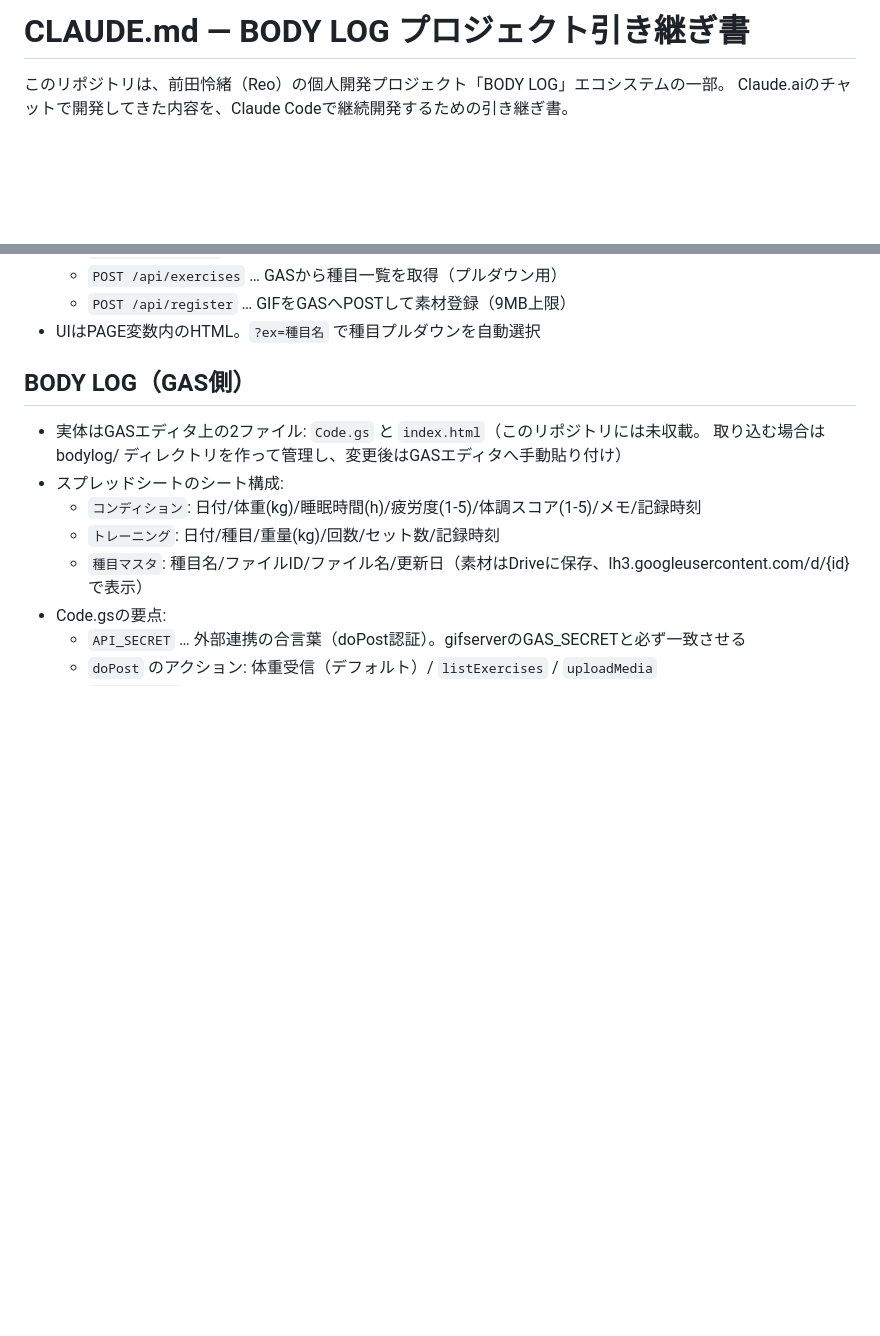
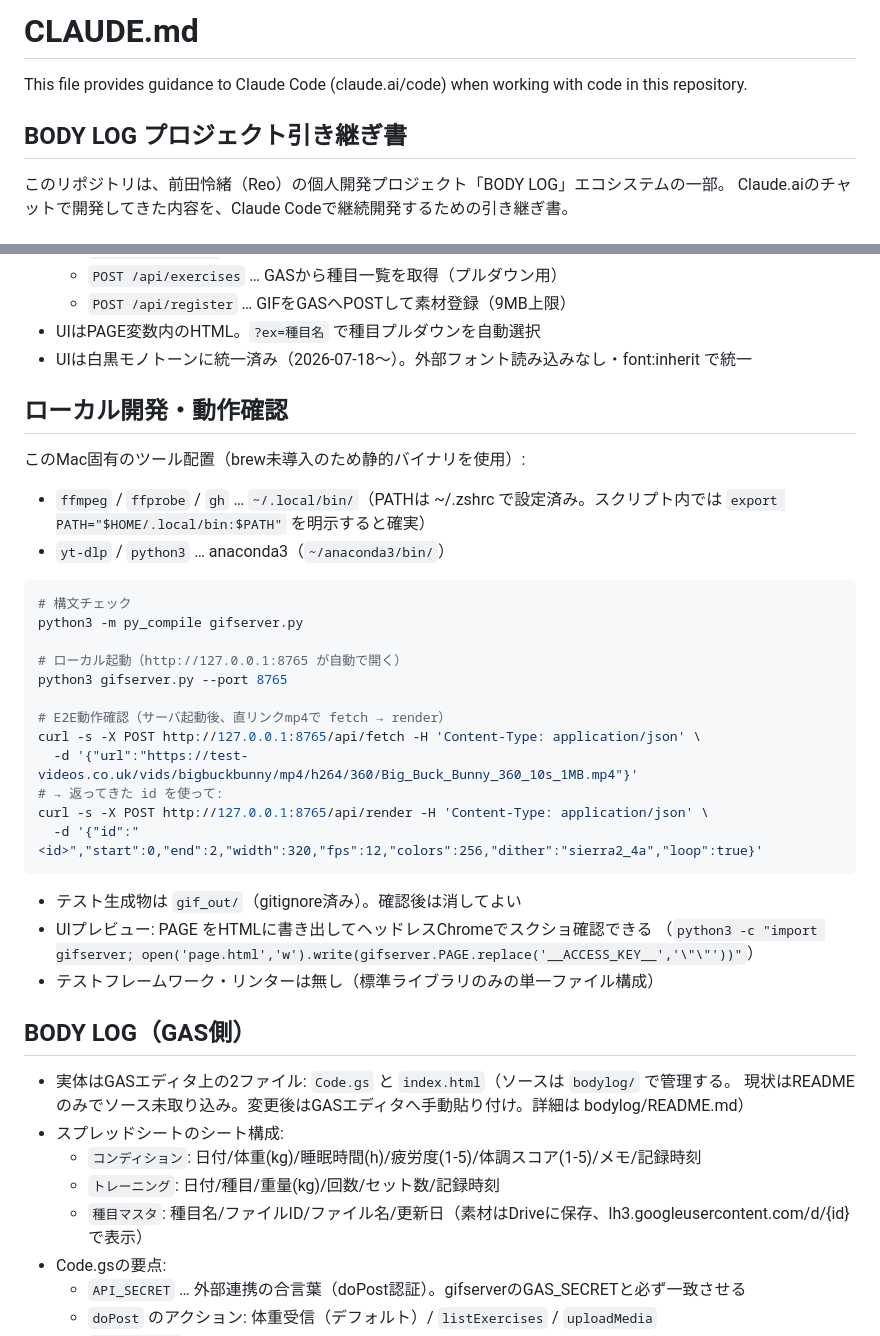
Before and after one commit to front-med/gifserver.py-, a Markdown page: CLAUDE.md, 2 parts joined by grey strips. GitHub-like rendering; blank space fills up the shorter version.

Commit message:
Update CLAUDE.md: add local dev commands, reflect bodylog/ and monochrome UI
Co-Authored-By: Claude Fable 5 <noreply@anthropic.com>

````diff
--- a/CLAUDE.md
+++ b/CLAUDE.md
@@ -1,4 +1,8 @@
-# CLAUDE.md — BODY LOG プロジェクト引き継ぎ書
+# CLAUDE.md
+
+This file provides guidance to Claude Code (claude.ai/code) when working with code in this repository.
+
+## BODY LOG プロジェクト引き継ぎ書
 
 このリポジトリは、前田怜緒（Reo）の個人開発プロジェクト「BODY LOG」エコシステムの一部。
 Claude.aiのチャットで開発してきた内容を、Claude Codeで継続開発するための引き継ぎ書。
@@ -42,11 +46,39 @@ Claude.aiのチャットで開発してきた内容を、Claude Codeで継続開
   - `POST /api/exercises` … GASから種目一覧を取得（プルダウン用）
   - `POST /api/register` … GIFをGASへPOSTして素材登録（9MB上限）
 - UIはPAGE変数内のHTML。`?ex=種目名` で種目プルダウンを自動選択
+- UIは白黒モノトーンに統一済み（2026-07-18〜）。外部フォント読み込みなし・font:inherit で統一
+
+## ローカル開発・動作確認
+
+このMac固有のツール配置（brew未導入のため静的バイナリを使用）:
+
+- `ffmpeg` / `ffprobe` / `gh` … `~/.local/bin/`（PATHは ~/.zshrc で設定済み。スクリプト内では `export PATH="$HOME/.local/bin:$PATH"` を明示すると確実）
+- `yt-dlp` / `python3` … anaconda3（`~/anaconda3/bin/`）
+
+```bash
+# 構文チェック
+python3 -m py_compile gifserver.py
+
+# ローカル起動（http://127.0.0.1:8765 が自動で開く）
+python3 gifserver.py --port 8765
+
+# E2E動作確認（サーバ起動後、直リンクmp4で fetch → render）
+curl -s -X POST http://127.0.0.1:8765/api/fetch -H 'Content-Type: application/json' \
+  -d '{"url":"https://test-videos.co.uk/vids/bigbuckbunny/mp4/h264/360/Big_Buck_Bunny_360_10s_1MB.mp4"}'
+# → 返ってきた id を使って:
+curl -s -X POST http://127.0.0.1:8765/api/render -H 'Content-Type: application/json' \
+  -d '{"id":"<id>","start":0,"end":2,"width":320,"fps":12,"colors":256,"dither":"sierra2_4a","loop":true}'
+```
+
+- テスト生成物は `gif_out/`（gitignore済み）。確認後は消してよい
+- UIプレビュー: PAGE をHTMLに書き出してヘッドレスChromeでスクショ確認できる
+  （`python3 -c "import gifserver; open('page.html','w').write(gifserver.PAGE.replace('__ACCESS_KEY__','\"\"'))"`）
+- テストフレームワーク・リンターは無し（標準ライブラリのみの単一ファイル構成）
 
 ## BODY LOG（GAS側）
 
-- 実体はGASエディタ上の2ファイル: `Code.gs` と `index.html`（このリポジトリには未収載。
-  取り込む場合は bodylog/ ディレクトリを作って管理し、変更後はGASエディタへ手動貼り付け）
+- 実体はGASエディタ上の2ファイル: `Code.gs` と `index.html`（ソースは `bodylog/` で管理する。
+  現状はREADMEのみでソース未取り込み。変更後はGASエディタへ手動貼り付け。詳細は bodylog/README.md）
 - スプレッドシートのシート構成:
   - `コンディション`: 日付/体重(kg)/睡眠時間(h)/疲労度(1-5)/体調スコア(1-5)/メモ/記録時刻
   - `トレーニング`: 日付/種目/重量(kg)/回数/セット数/記録時刻
````
